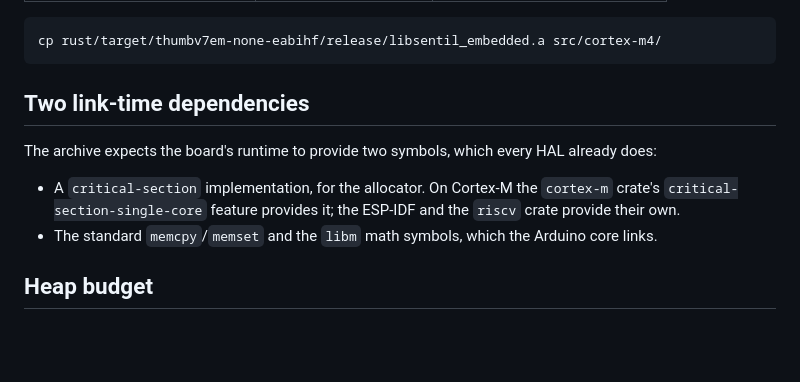
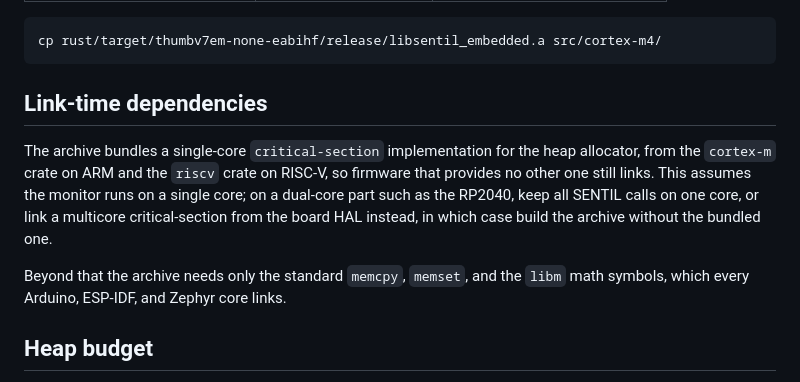
Before and after one commit to sedislab/SENTIL, a Markdown page: sentil-embedded/extras/cross_compile.md, the part around the change. Drawn GitHub-style; blank space fills up the shorter version.

Commit message:
the archive provides its own critical-section now

````diff
--- a/sentil-embedded/extras/cross_compile.md
+++ b/sentil-embedded/extras/cross_compile.md
@@ -54,16 +54,17 @@ for the board's `build.mcu`. Copy the built archive there:
 cp rust/target/thumbv7em-none-eabihf/release/libsentil_embedded.a src/cortex-m4/
 ```
 
-## Two link-time dependencies
+## Link-time dependencies
 
-The archive expects the board's runtime to provide two symbols, which every HAL
-already does:
+The archive bundles a single-core `critical-section` implementation for the heap
+allocator, from the `cortex-m` crate on ARM and the `riscv` crate on RISC-V, so
+firmware that provides no other one still links. This assumes the monitor runs on
+a single core; on a dual-core part such as the RP2040, keep all SENTIL calls on
+one core, or link a multicore critical-section from the board HAL instead, in
+which case build the archive without the bundled one.
 
-- A `critical-section` implementation, for the allocator. On Cortex-M the
-  `cortex-m` crate's `critical-section-single-core` feature provides it; the
-  ESP-IDF and the `riscv` crate provide their own.
-- The standard `memcpy`/`memset` and the `libm` math symbols, which the Arduino
-  core links.
+Beyond that the archive needs only the standard `memcpy`, `memset`, and the
+`libm` math symbols, which every Arduino, ESP-IDF, and Zephyr core links.
 
 ## Heap budget
 
````
